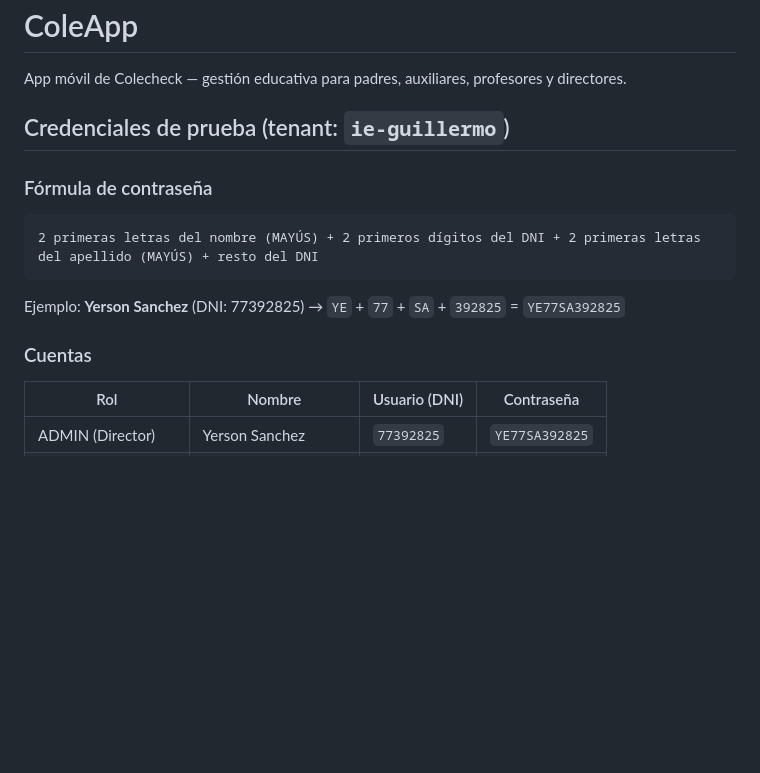
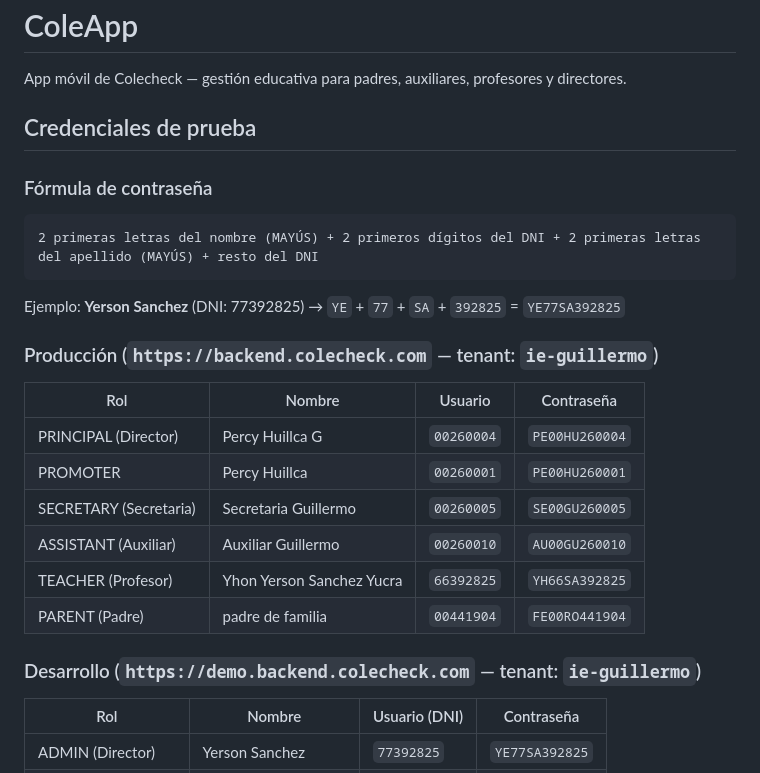
Before and after one commit to yerson001/cole-app, a Markdown page: README.md, the part around the change. Rendered like a GitHub page; blank space fills up the shorter version.

Commit message:
docs: separate dev and prod credentials in README

```diff
--- a/README.md
+++ b/README.md
@@ -2,7 +2,7 @@
 
 App móvil de Colecheck — gestión educativa para padres, auxiliares, profesores y directores.
 
-## Credenciales de prueba (tenant: `ie-guillermo`)
+## Credenciales de prueba
 
 ### Fórmula de contraseña
 
@@ -12,7 +12,18 @@ App móvil de Colecheck — gestión educativa para padres, auxiliares, profesor
 
 Ejemplo: **Yerson Sanchez** (DNI: 77392825) → `YE` + `77` + `SA` + `392825` = `YE77SA392825`
 
-### Cuentas
+### Producción (`https://backend.colecheck.com` — tenant: `ie-guillermo`)
+
+| Rol | Nombre | Usuario | Contraseña |
+|-----|--------|---------|------------|
+| PRINCIPAL (Director) | Percy Huillca G | `00260004` | `PE00HU260004` |
+| PROMOTER | Percy Huillca | `00260001` | `PE00HU260001` |
+| SECRETARY (Secretaria) | Secretaria Guillermo | `00260005` | `SE00GU260005` |
+| ASSISTANT (Auxiliar) | Auxiliar Guillermo | `00260010` | `AU00GU260010` |
+| TEACHER (Profesor) | Yhon Yerson Sanchez Yucra | `66392825` | `YH66SA392825` |
+| PARENT (Padre) | padre de familia | `00441904` | `FE00RO441904` |
+
+### Desarrollo (`https://demo.backend.colecheck.com` — tenant: `ie-guillermo`)
 
 | Rol | Nombre | Usuario (DNI) | Contraseña |
 |-----|--------|---------------|------------|
```
